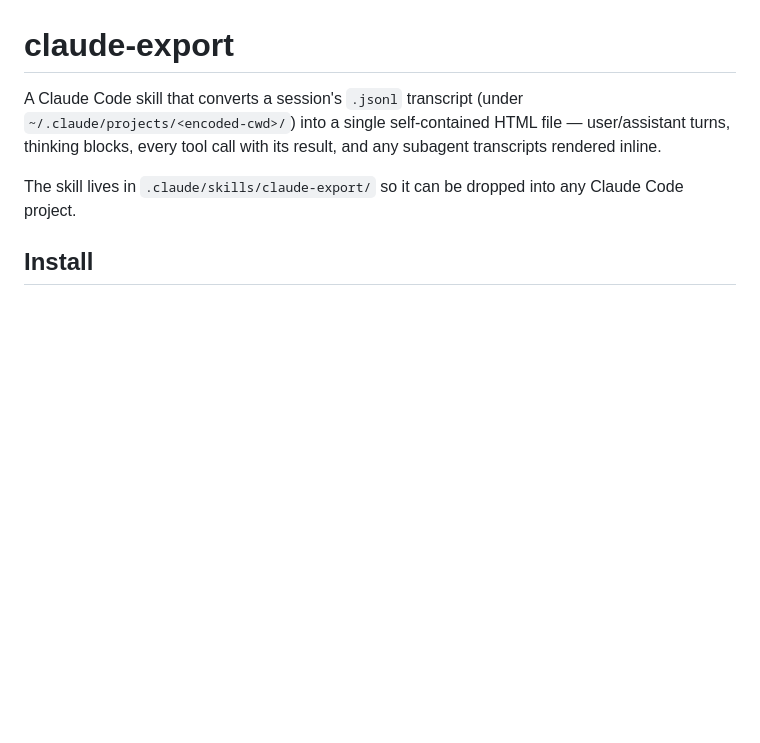
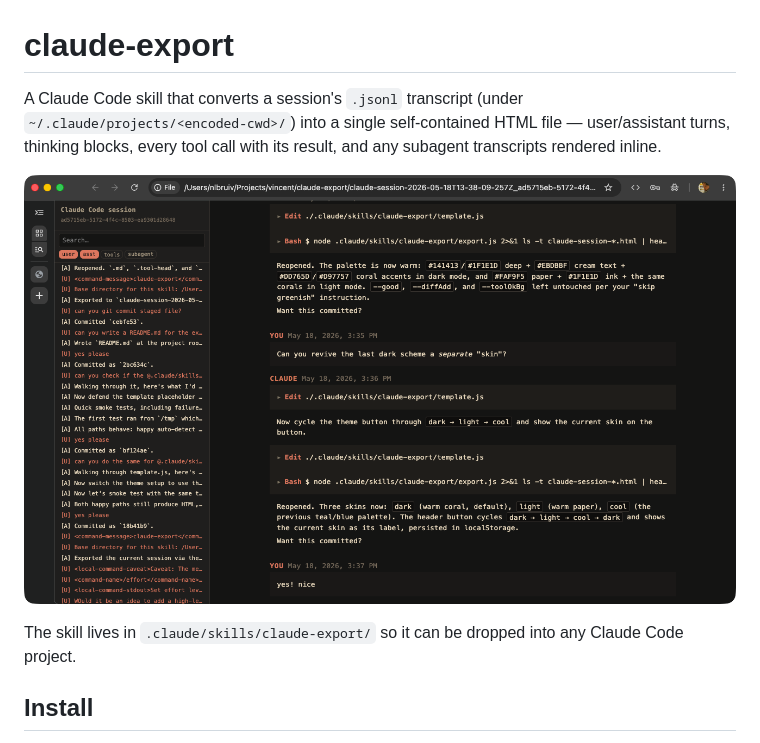
Before and after one commit to y-a-v-a/session-export, a Markdown page: README.md, the part around the change. Rendered like a GitHub page; pictures changed too: claude-export.png (added); blank space fills up the shorter version.

Commit message:
Show exported-session screenshot at the top of the README
Co-Authored-By: Claude Opus 4.7 <noreply@anthropic.com>

```diff
--- a/README.md
+++ b/README.md
@@ -4,6 +4,8 @@ A Claude Code skill that converts a session's `.jsonl` transcript (under
 `~/.claude/projects/<encoded-cwd>/`) into a single self-contained HTML
 file — user/assistant turns, thinking blocks, every tool call with its
 result, and any subagent transcripts rendered inline.
+
+![Exported session, dark skin](./claude-export.png)
 
 The skill lives in `.claude/skills/claude-export/` so it can be dropped
 into any Claude Code project.
```
